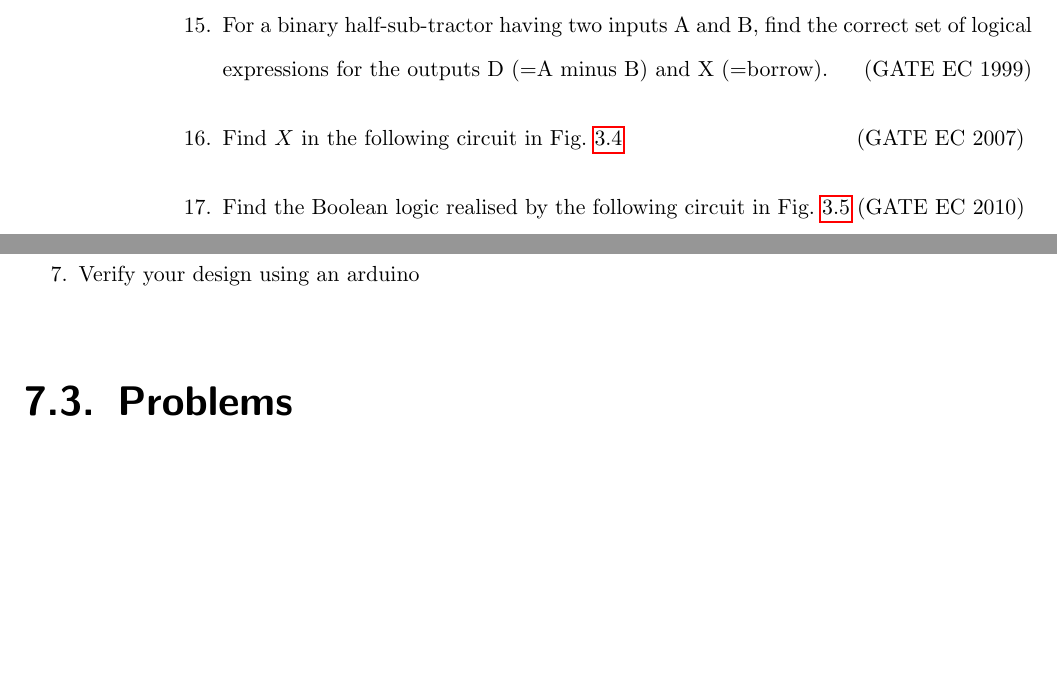
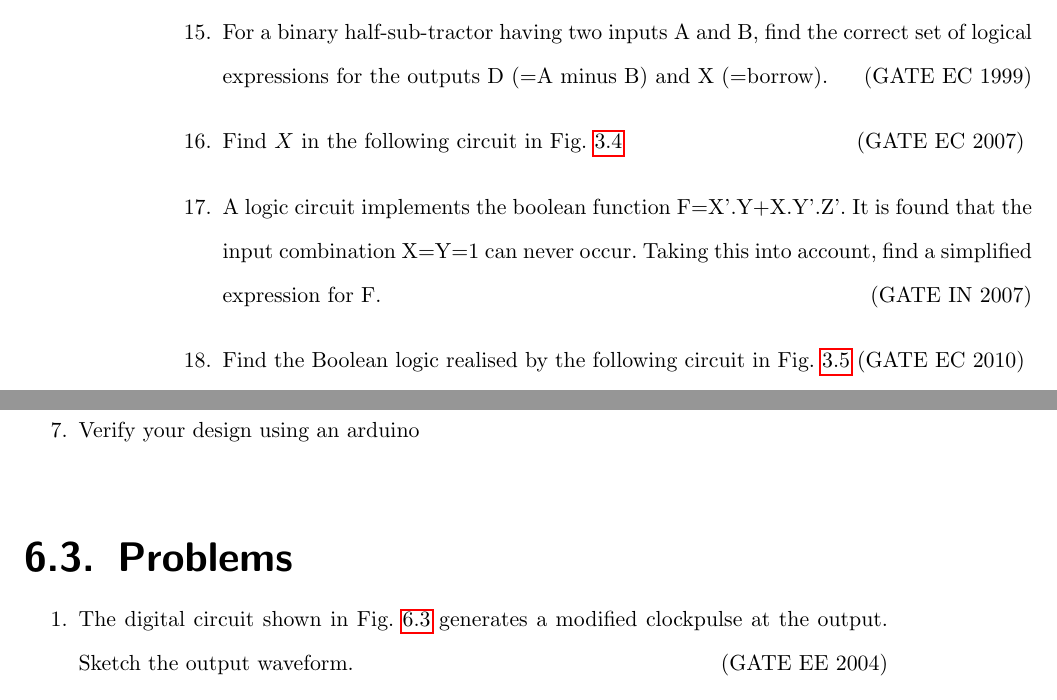
Before and after one commit to gadepall/digital-design-2023, a LaTeX book (main.tex, which reads ide/7447/problems.tex, ide/fsm/problems.tex): two parts of pages 28 and 61 of 63 before the commit and two parts of pages 28 and 59 of 61 after it, joined at a grey line, cut so that both start at the same text, the shorter picture padded with empty space. The pictures show the PDF file main.pdf that the author committed with the source.

Commit message:
Add existing files

```diff
--- a/ide/7447/problems.tex
+++ b/ide/7447/problems.tex
@@ -191,6 +191,10 @@ Find $X$ in the following circuit in Fig.
 \label{fig:2007-gate-ec-43}
 \end{figure}
 \item
+\label{prob:2007-gate-in-10}
+      A logic circuit implements the boolean function F=X'.Y+X.Y'.Z'. It is found that the input combination X=Y=1 can never occur. Taking this into account, find a simplified expression for F.
+\hfill (GATE IN 2007)
+\item
 \label{prob:2010-gate-ec-39}
 Find the Boolean logic realised by the following circuit in Fig.
 \ref{fig:2010-gate-ec-39}
--- a/ide/fsm/problems.tex
+++ b/ide/fsm/problems.tex
@@ -1 +1,9 @@
 \begin{enumerate}
+
+	\item The digital circuit shown in Fig. \ref{fig:2004-gate-ee-68} generates a modified clockpulse at the output. Sketch the output waveform.
+\label{prob:2004-gate-ee-68}
+\hfill (GATE EE 2004)
+
+
+\begin{figure}[h]
+	\centering
```
Also changed, not shown: main.tex (+3 -2 lines), figs/2004-gate-ee-68.jpg (added), main.pdf, ide/fsm/problems.tex (4 more changed lines), 4 other files.
